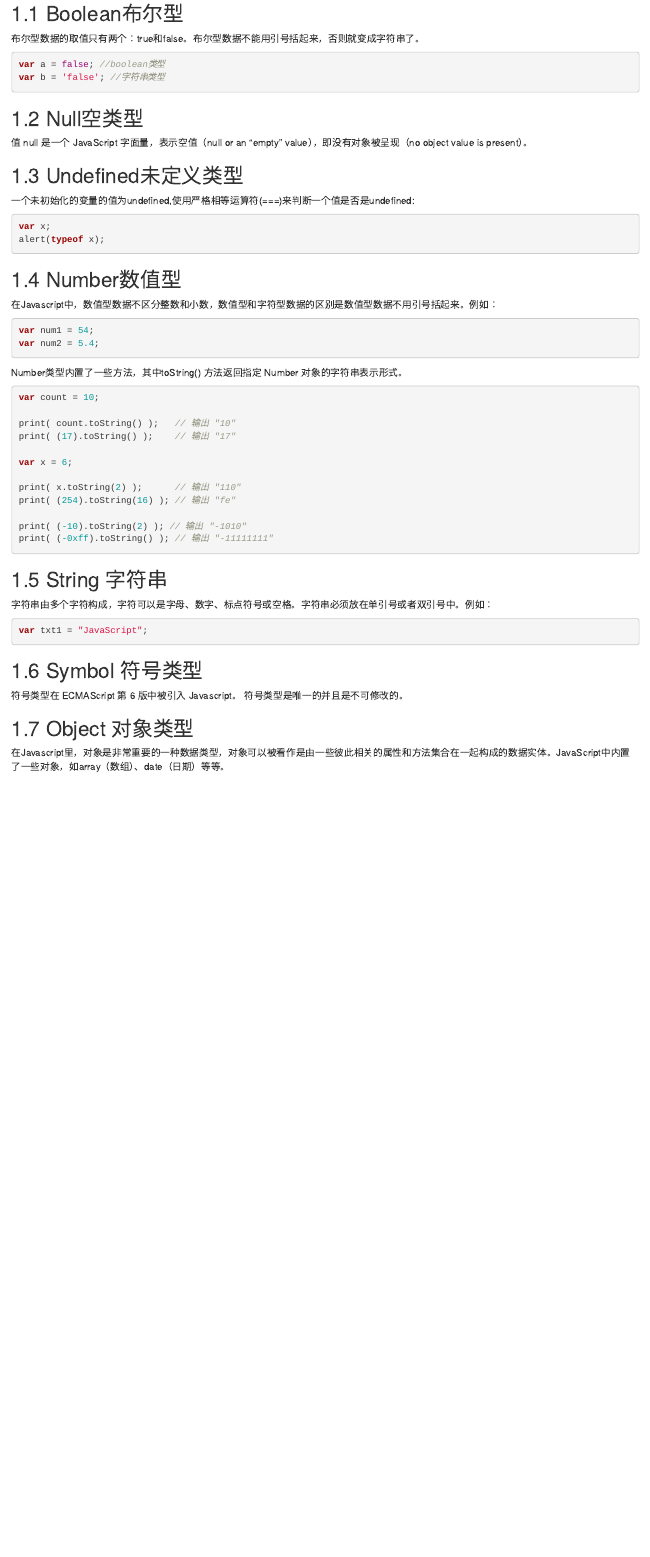
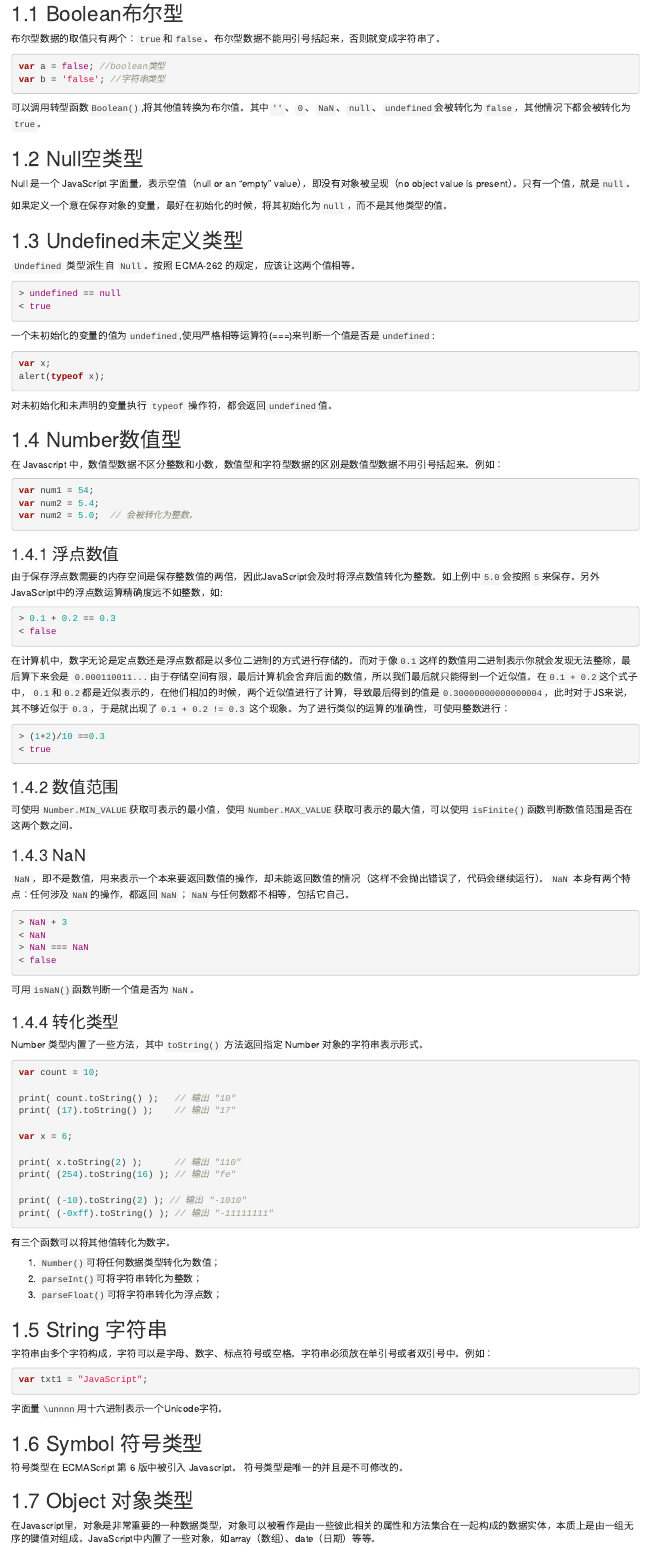
Before and after one commit to yangjh-xbmu/front-end, an R Markdown document (0306-js-type.Rmd): the page in a window 1100 px wide, from 160 px down. Rendered offline with R 4.5, knitr and Pandoc, with nearby package versions; drawn as R Markdown's standard HTML page in place of the format the file asks for.

Commit message:
完善了js章节内容

````diff
--- a/0306-js-type.Rmd
+++ b/0306-js-type.Rmd
@@ -6,36 +6,85 @@ JavaScript 是一种弱类型或者说动态语言。这意味着你不用提前
 
 ## Boolean布尔型
 
-布尔型数据的取值只有两个：true和false。布尔型数据不能用引号括起来，否则就变成字符串了。
+布尔型数据的取值只有两个：`true`和`false`。布尔型数据不能用引号括起来，否则就变成字符串了。
 
 ``` javascript
 var a = false; //boolean类型
 var b = 'false'; //字符串类型
 ```
 
+可以调用转型函数`Boolean()`,将其他值转换为布尔值。其中`''`、`0`、`NaN`、`null`、`undefined`会被转化为`false`，其他情况下都会被转化为`true`。
+
 ## Null空类型
 
-值 null 是一个 JavaScript 字面量，表示空值（null or an "empty" value），即没有对象被呈现（no object value is present）。
+Null 是一个 JavaScript 字面量，表示空值（null or an "empty" value），即没有对象被呈现（no object value is present）。只有一个值，就是`null`。
+
+如果定义一个意在保存对象的变量，最好在初始化的时候，将其初始化为`null`，而不是其他类型的值。
 
 ## Undefined未定义类型
 
-一个未初始化的变量的值为undefined,使用严格相等运算符(===)来判断一个值是否是undefined:
+`Undefined` 类型派生自 `Null`。按照 ECMA-262 的规定，应该让这两个值相等。
+
+```js
+> undefined == null
+< true
+```
+
+一个未初始化的变量的值为`undefined`,使用严格相等运算符(===)来判断一个值是否是`undefined`:
 
 ``` javascript
 var x;
 alert(typeof x);
 ```
 
+对未初始化和未声明的变量执行 `typeof` 操作符，都会返回`undefined`值。
+
 ## Number数值型
 
-在Javascript中，数值型数据不区分整数和小数，数值型和字符型数据的区别是数值型数据不用引号括起来。例如：
+在 Javascript 中，数值型数据不区分整数和小数，数值型和字符型数据的区别是数值型数据不用引号括起来。例如：
 
 ``` javascript
 var num1 = 54;
 var num2 = 5.4;
+var num2 = 5.0;  // 会被转化为整数。
 ```
 
-Number类型内置了一些方法，其中toString() 方法返回指定 Number 对象的字符串表示形式。
+### 浮点数值
+
+由于保存浮点数需要的内存空间是保存整数值的两倍，因此JavaScript会及时将浮点数值转化为整数。如上例中`5.0`会按照`5`来保存。另外JavaScript中的浮点数运算精确度远不如整数，如:
+
+```js
+> 0.1 + 0.2 == 0.3
+< false
+```
+
+在计算机中，数字无论是定点数还是浮点数都是以多位二进制的方式进行存储的。而对于像`0.1`这样的数值用二进制表示你就会发现无法整除，最后算下来会是 `0.000110011...`由于存储空间有限，最后计算机会舍弃后面的数值，所以我们最后就只能得到一个近似值。在`0.1 + 0.2`这个式子中，`0.1`和`0.2`都是近似表示的，在他们相加的时候，两个近似值进行了计算，导致最后得到的值是`0.30000000000000004`，此时对于JS来说，其不够近似于`0.3`，于是就出现了`0.1 + 0.2 != 0.3` 这个现象。为了进行类似的运算的准确性，可使用整数进行：
+
+```js
+> (1+2)/10 ==0.3
+< true
+```
+
+### 数值范围
+
+可使用`Number.MIN_VALUE`获取可表示的最小值，使用`Number.MAX_VALUE`获取可表示的最大值，可以使用`isFinite()`函数判断数值范围是否在这两个数之间。
+
+### NaN
+
+`NaN`，即不是数值，用来表示一个本来要返回数值的操作，却未能返回数值的情况（这样不会抛出错误了，代码会继续运行）。`NaN` 本身有两个特点：任何涉及`NaN`的操作，都返回`NaN`；`NaN`与任何数都不相等，包括它自己。
+
+```js
+> NaN + 3
+< NaN
+> NaN === NaN
+< false
+```
+
+可用`isNaN()`函数判断一个值是否为`NaN`。
+
+### 转化类型
+
+Number 类型内置了一些方法，其中`toString()` 方法返回指定 Number 对象的字符串表示形式。
 
 ``` javascript
 var count = 10;
@@ -52,6 +101,12 @@ print( (-10).toString(2) ); // 输出 "-1010"
 print( (-0xff).toString() ); // 输出 "-11111111"
 ```
 
+有三个函数可以将其他值转化为数字。
+
+1. `Number()`可将任何数据类型转化为数值；
+1. `parseInt()`可将字符串转化为整数；
+1. `parseFloat()`可将字符串转化为浮点数；
+
 ## String 字符串
 
 字符串由多个字符构成，字符可以是字母、数字、标点符号或空格。字符串必须放在单引号或者双引号中。例如：
@@ -60,13 +115,15 @@ print( (-0xff).toString() ); // 输出 "-11111111"
 var txt1 = "JavaScript";
 ```
 
+字面量`\unnnn`用十六进制表示一个Unicode字符。
+
 ## Symbol 符号类型
 
 符号类型在 ECMAScript 第 6 版中被引入 Javascript。 符号类型是唯一的并且是不可修改的。
 
 ## Object 对象类型
 
-在Javascript里，对象是非常重要的一种数据类型，对象可以被看作是由一些彼此相关的属性和方法集合在一起构成的数据实体。JavaScript中内置了一些对象，如array（数组）、date（日期）等等。
+在Javascript里，对象是非常重要的一种数据类型，对象可以被看作是由一些彼此相关的属性和方法集合在一起构成的数据实体，本质上是由一组无序的键值对组成。JavaScript中内置了一些对象，如array（数组）、date（日期）等等。
 
 ### 数组
 
````
Also changed, not shown: 0301-js-intro.Rmd (+5 -3 lines), 0302-js-thewayofusejs.Rmd (+28 -0 lines), 0303-js-coresyntax.Rmd (+21 -11 lines), examples/Vue/axios.html (added), examples/Vue/diy/index.html, examples/Vue/diy/ts.html (added).
